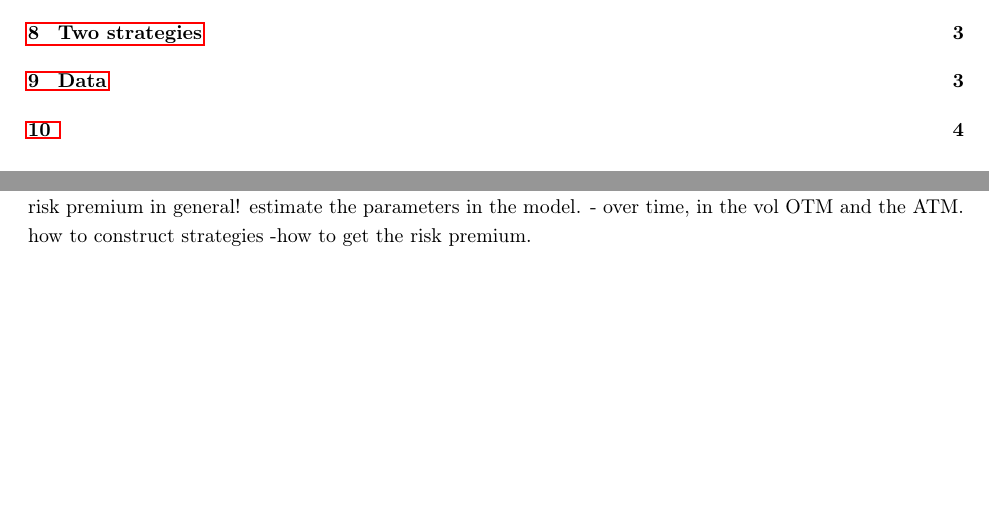
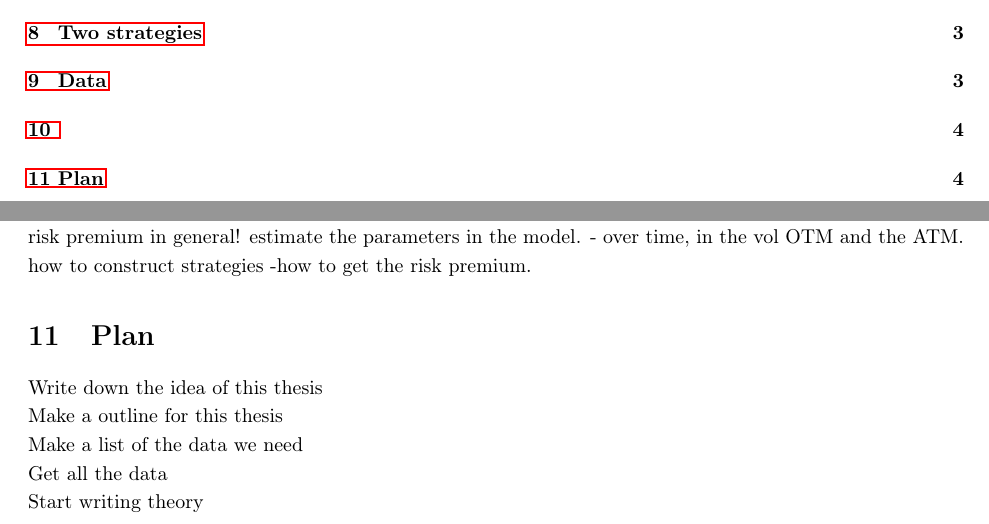
Before and after one commit to NannaOhrt/master_thesis, a LaTeX document (structure/structure.tex): two parts of pages 1 and 4 of 4, joined at a grey line, cut so that both start at the same text, the shorter picture padded with empty space. Compiled offline with pdfLaTeX.

Commit message:
add the plan - fase 0

```diff
--- a/structure/structure.tex
+++ b/structure/structure.tex
@@ -196,6 +196,12 @@ how to construct strategies
 -how to get the risk premium.
 
 
+\section{Plan}
 
+Write down the idea of this thesis \\
+Make a outline for this thesis \\
+Make a list of the data we need \\
+Get all the data \\
+Start writing theory
 
 \end{document}
```
Also changed, not shown: structure/structure.pdf, 6 other files.
